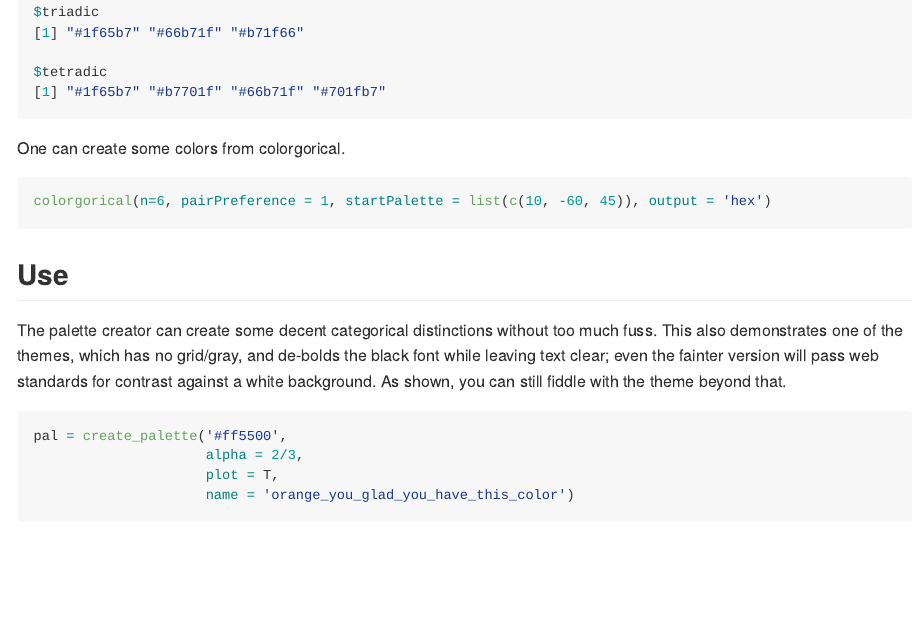
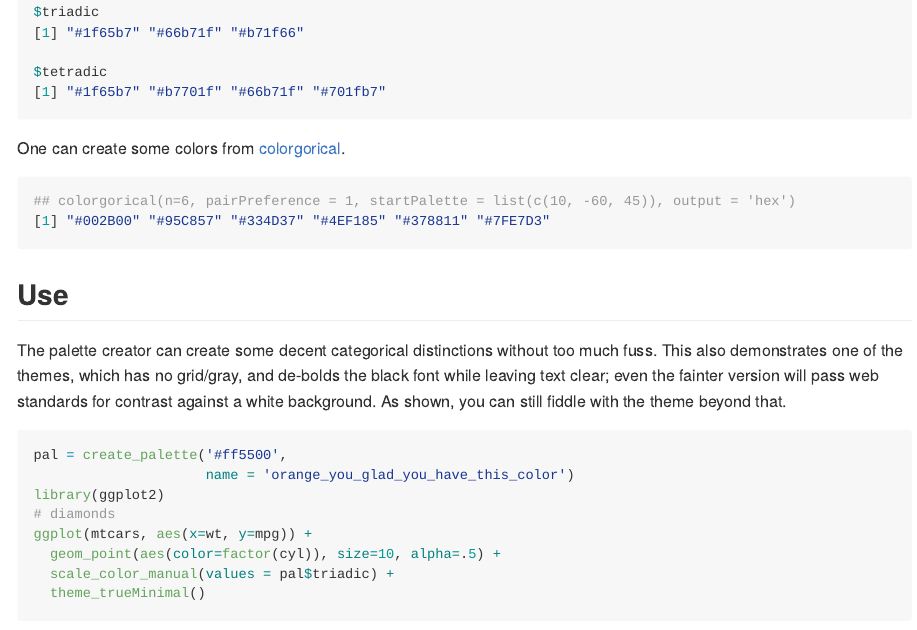
Before and after one commit to m-clark/visibly, an R Markdown document (README.Rmd): the page in a window 1100 px wide, from 2770 px down. The pictures show the output file README.md that the author committed with the source, drawn offline in the style of GitHub; badge pictures from the web are left out.

Commit message:
add some links

````diff
--- a/README.Rmd
+++ b/README.Rmd
@@ -72,10 +73,11 @@ palettes$Rblue
 ```
 
 
-One can create some colors from colorgorical.
+One can create some colors from [colorgorical](http://vrl.cs.brown.edu/color).
 
-```{r colorgorical, eval=FALSE}
+```{r colorgorical, eval=2, echo=1}
 colorgorical(n=6, pairPreference = 1, startPalette = list(c(10, -60, 45)), output = 'hex')
+print(c("#002B00", "#95C857", "#334D37", "#4EF185", "#378811", "#7FE7D3"))
 ```
 
 ## Use
@@ -84,13 +86,11 @@ The palette creator can create some decent categorical distinctions without too
 
 ```{r use1}
 pal = create_palette('#ff5500',
-                     alpha = 2/3,
-                     plot = T,
                      name = 'orange_you_glad_you_have_this_color')
 library(ggplot2)
 # diamonds
 ggplot(mtcars, aes(x=wt, y=mpg)) +
-  geom_point(aes(color=factor(cyl)), size=10) +
+  geom_point(aes(color=factor(cyl)), size=10, alpha=.5) +
   scale_color_manual(values = pal$triadic) +
   theme_trueMinimal()
 ```
````
Also changed, not shown: README.md, README.Rmd (5 more changed lines), 3 other files.
